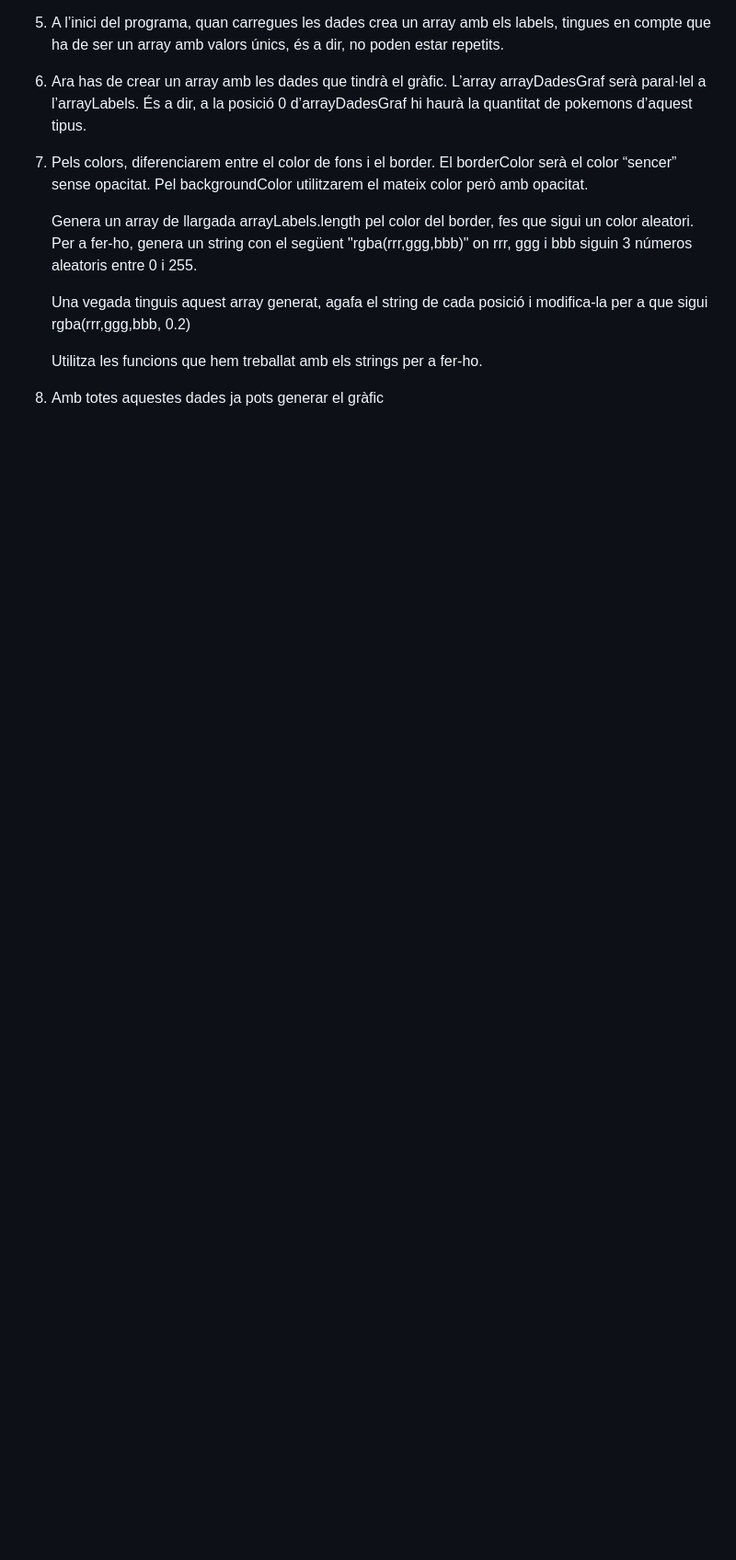
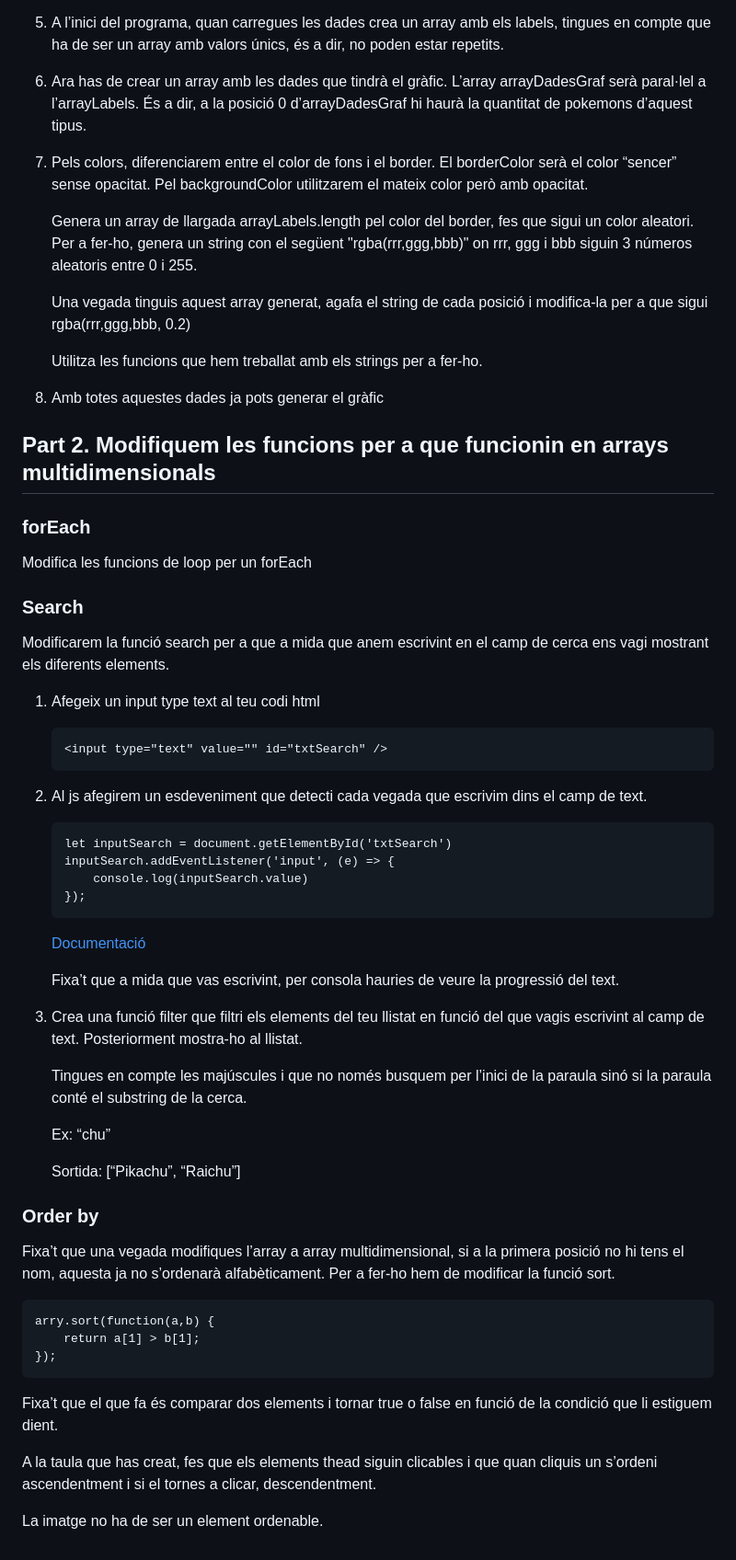
Before and after one commit to jolichh/UF2_Arrays, a Markdown page: README.md, the part around the change. Shown: that part at 92% size. Rendered like a GitHub page; blank space fills up the shorter version.

````diff
--- a/README.md
+++ b/README.md
@@ -90,3 +90,47 @@ anirà el gràfic i la configuració.
 
     Utilitza les funcions que hem treballat amb els strings per a fer-ho.
 8. Amb totes aquestes dades ja pots generar el gràfic
+
+## Part 2. Modifiquem les funcions per a que funcionin en arrays multidimensionals
+### forEach
+Modifica les funcions de loop per un forEach
+### Search
+Modificarem la funció search per a que a mida que anem escrivint en el camp de cerca ens vagi
+mostrant els diferents elements.
+
+1. Afegeix un input type text al teu codi html
+    ```
+    <input type="text" value="" id="txtSearch" />
+    ```
+2. Al js afegirem un esdeveniment que detecti cada vegada que escrivim dins el camp de text.
+    ```
+    let inputSearch = document.getElementById('txtSearch')
+    inputSearch.addEventListener('input', (e) => {
+        console.log(inputSearch.value)
+    });
+    ```
+    [Documentació](https://developer.mozilla.org/en-US/docs/Web/API/Element/input_event)
+
+    Fixa’t que a mida que vas escrivint, per consola hauries de veure la progressió del text.
+
+3. Crea una funció filter que filtri els elements del teu llistat en funció del que vagis escrivint al camp de text. Posteriorment mostra-ho al llistat.
+
+    Tingues en compte les majúscules i que no només busquem per l’inici de la paraula sinó si la paraula conté el substring de la cerca.
+
+    Ex: “chu”
+
+    Sortida: [“Pikachu”, “Raichu”]
+
+### Order by
+Fixa’t que una vegada modifiques l’array a array multidimensional, si a la primera posició no hi tens el
+nom, aquesta ja no s’ordenarà alfabèticament. Per a fer-ho hem de modificar la funció sort.
+```
+arry.sort(function(a,b) {
+    return a[1] > b[1];
+});
+```
+Fixa’t que el que fa és comparar dos elements i tornar true o false en funció de la condició que li estiguem dient.
+
+A la taula que has creat, fes que els elements thead siguin clicables i que quan cliquis un s’ordeni ascendentment i si el tornes a clicar, descendentment.
+
+La imatge no ha de ser un element ordenable.
````
